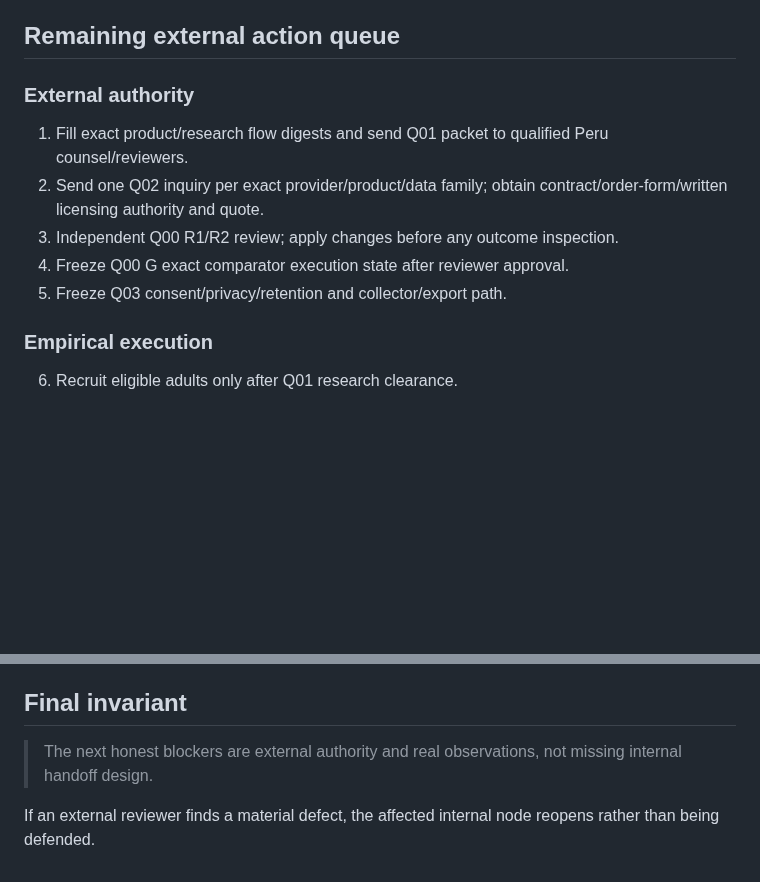
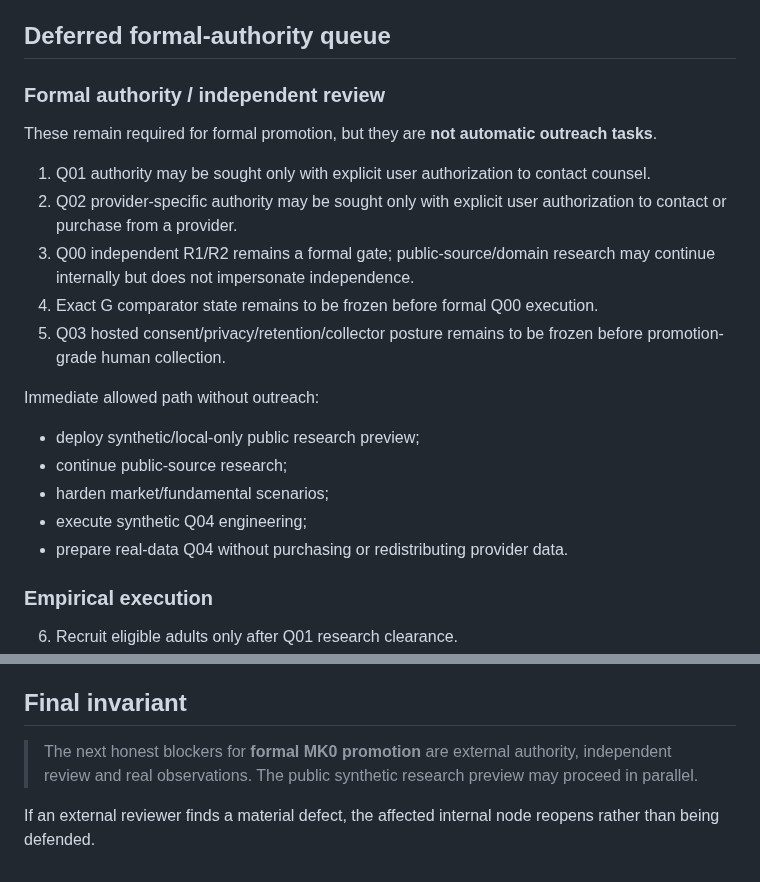
Before and after one commit to Em3rc0d/SOPHROSYNE, a Markdown page: docs/validation/MK0_EXTERNAL_HANDOFF_READINESS.md, 2 parts joined by grey strips. GitHub-like rendering; blank space fills up the shorter version.

Commit message:
docs: defer outreach and preserve formal gates

```diff
--- a/docs/validation/MK0_EXTERNAL_HANDOFF_READINESS.md
+++ b/docs/validation/MK0_EXTERNAL_HANDOFF_READINESS.md
@@ -94,15 +94,24 @@ The following are **not** claimed by this hardening pass:
 - profitability;
 - MK1 build authorization.
 
-## Remaining external action queue
+## Deferred formal-authority queue
 
-### External authority
+### Formal authority / independent review
 
-1. Fill exact product/research flow digests and send Q01 packet to qualified Peru counsel/reviewers.
-2. Send one Q02 inquiry per exact provider/product/data family; obtain contract/order-form/written licensing authority and quote.
-3. Independent Q00 R1/R2 review; apply changes before any outcome inspection.
-4. Freeze Q00 G exact comparator execution state after reviewer approval.
-5. Freeze Q03 consent/privacy/retention and collector/export path.
+These remain required for formal promotion, but they are **not automatic outreach tasks**.
+
+1. Q01 authority may be sought only with explicit user authorization to contact counsel.
+2. Q02 provider-specific authority may be sought only with explicit user authorization to contact or purchase from a provider.
+3. Q00 independent R1/R2 remains a formal gate; public-source/domain research may continue internally but does not impersonate independence.
+4. Exact G comparator state remains to be frozen before formal Q00 execution.
+5. Q03 hosted consent/privacy/retention/collector posture remains to be frozen before promotion-grade human collection.
+
+Immediate allowed path without outreach:
+- deploy synthetic/local-only public research preview;
+- continue public-source research;
+- harden market/fundamental scenarios;
+- execute synthetic Q04 engineering;
+- prepare real-data Q04 without purchasing or redistributing provider data.
 
 ### Empirical execution
 
@@ -138,6 +147,6 @@ Reopen this readiness assessment when:
 
 ## Final invariant
 
-> The next honest blockers are external authority and real observations, not missing internal handoff design.
+> The next honest blockers for **formal MK0 promotion** are external authority, independent review and real observations. The public synthetic research preview may proceed in parallel.
 
 If an external reviewer finds a material defect, the affected internal node reopens rather than being defended.
```
